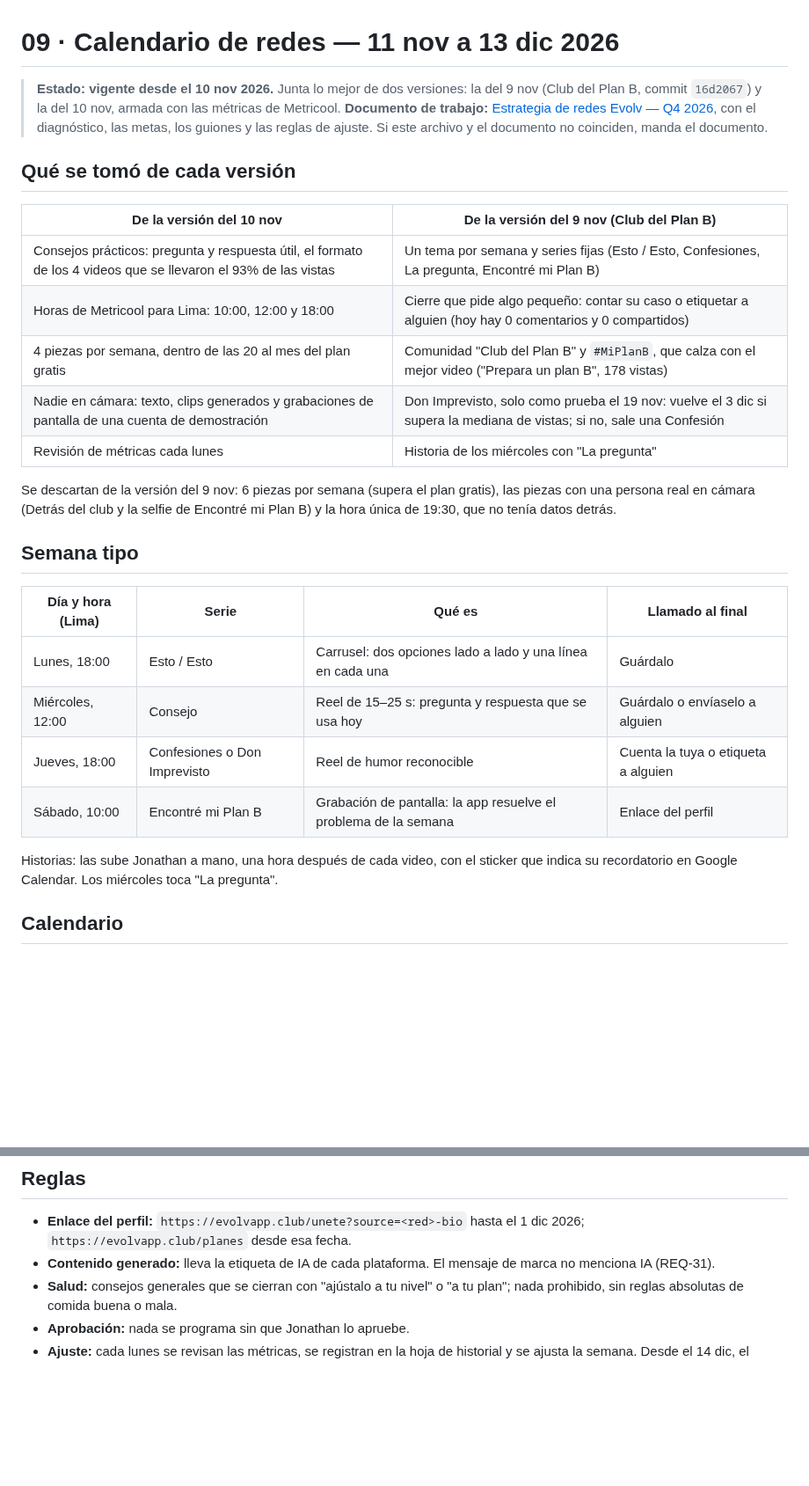
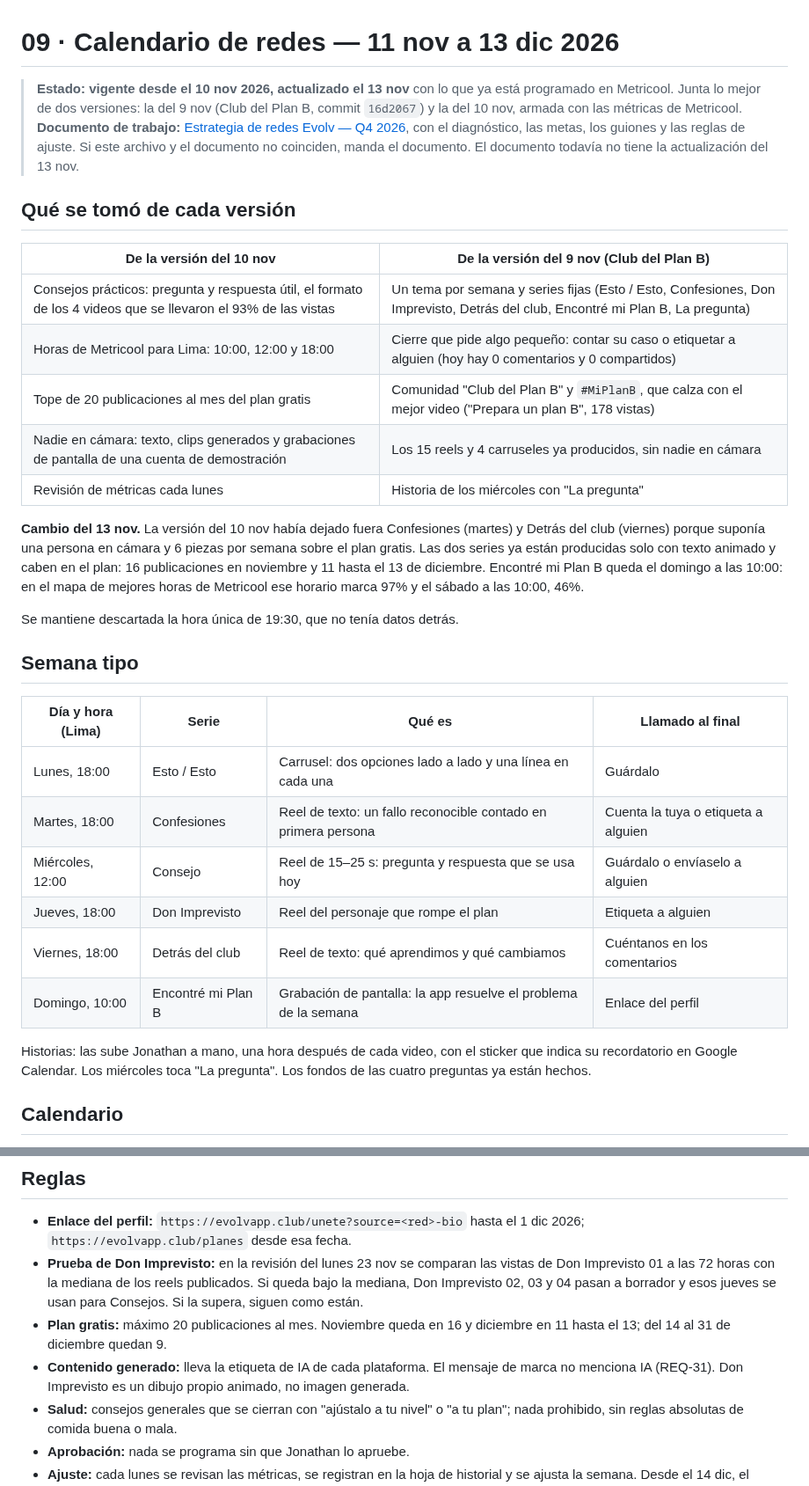
Before and after one commit to jlazoirus/Fitbud, a Markdown page: estrategia/09-Calendario-Redes-Nov-Dic-2026.md, 2 parts joined by grey strips. Shown at 88% size. GitHub-like rendering; blank space fills up the shorter version.

```diff
--- a/estrategia/09-Calendario-Redes-Nov-Dic-2026.md
+++ b/estrategia/09-Calendario-Redes-Nov-Dic-2026.md
@@ -1,30 +1,34 @@
 # 09 · Calendario de redes — 11 nov a 13 dic 2026
 
-> **Estado: vigente desde el 10 nov 2026.** Junta lo mejor de dos versiones: la del 9 nov (Club del Plan B, commit `16d2067`) y la del 10 nov, armada con las métricas de Metricool.
-> **Documento de trabajo:** [Estrategia de redes Evolv — Q4 2026](https://claude.ai/artifact/Ludo5o1aKXhuLpLbPtn7mv), con el diagnóstico, las metas, los guiones y las reglas de ajuste. Si este archivo y el documento no coinciden, manda el documento.
+> **Estado: vigente desde el 10 nov 2026, actualizado el 13 nov** con lo que ya está programado en Metricool. Junta lo mejor de dos versiones: la del 9 nov (Club del Plan B, commit `16d2067`) y la del 10 nov, armada con las métricas de Metricool.
+> **Documento de trabajo:** [Estrategia de redes Evolv — Q4 2026](https://claude.ai/artifact/Ludo5o1aKXhuLpLbPtn7mv), con el diagnóstico, las metas, los guiones y las reglas de ajuste. Si este archivo y el documento no coinciden, manda el documento. El documento todavía no tiene la actualización del 13 nov.
 
 ## Qué se tomó de cada versión
 
 | De la versión del 10 nov | De la versión del 9 nov (Club del Plan B) |
 |---|---|
-| Consejos prácticos: pregunta y respuesta útil, el formato de los 4 videos que se llevaron el 93% de las vistas | Un tema por semana y series fijas (Esto / Esto, Confesiones, La pregunta, Encontré mi Plan B) |
+| Consejos prácticos: pregunta y respuesta útil, el formato de los 4 videos que se llevaron el 93% de las vistas | Un tema por semana y series fijas (Esto / Esto, Confesiones, Don Imprevisto, Detrás del club, Encontré mi Plan B, La pregunta) |
 | Horas de Metricool para Lima: 10:00, 12:00 y 18:00 | Cierre que pide algo pequeño: contar su caso o etiquetar a alguien (hoy hay 0 comentarios y 0 compartidos) |
-| 4 piezas por semana, dentro de las 20 al mes del plan gratis | Comunidad "Club del Plan B" y `#MiPlanB`, que calza con el mejor video ("Prepara un plan B", 178 vistas) |
-| Nadie en cámara: texto, clips generados y grabaciones de pantalla de una cuenta de demostración | Don Imprevisto, solo como prueba el 19 nov: vuelve el 3 dic si supera la mediana de vistas; si no, sale una Confesión |
+| Tope de 20 publicaciones al mes del plan gratis | Comunidad "Club del Plan B" y `#MiPlanB`, que calza con el mejor video ("Prepara un plan B", 178 vistas) |
+| Nadie en cámara: texto, clips generados y grabaciones de pantalla de una cuenta de demostración | Los 15 reels y 4 carruseles ya producidos, sin nadie en cámara |
 | Revisión de métricas cada lunes | Historia de los miércoles con "La pregunta" |
 
-Se descartan de la versión del 9 nov: 6 piezas por semana (supera el plan gratis), las piezas con una persona real en cámara (Detrás del club y la selfie de Encontré mi Plan B) y la hora única de 19:30, que no tenía datos detrás.
+**Cambio del 13 nov.** La versión del 10 nov había dejado fuera Confesiones (martes) y Detrás del club (viernes) porque suponía una persona en cámara y 6 piezas por semana sobre el plan gratis. Las dos series ya están producidas solo con texto animado y caben en el plan: 16 publicaciones en noviembre y 11 hasta el 13 de diciembre. Encontré mi Plan B queda el domingo a las 10:00: en el mapa de mejores horas de Metricool ese horario marca 97% y el sábado a las 10:00, 46%.
+
+Se mantiene descartada la hora única de 19:30, que no tenía datos detrás.
 
 ## Semana tipo
 
 | Día y hora (Lima) | Serie | Qué es | Llamado al final |
 |---|---|---|---|
 | Lunes, 18:00 | Esto / Esto | Carrusel: dos opciones lado a lado y una línea en cada una | Guárdalo |
+| Martes, 18:00 | Confesiones | Reel de texto: un fallo reconocible contado en primera persona | Cuenta la tuya o etiqueta a alguien |
 | Miércoles, 12:00 | Consejo | Reel de 15–25 s: pregunta y respuesta que se usa hoy | Guárdalo o envíaselo a alguien |
-| Jueves, 18:00 | Confesiones o Don Imprevisto | Reel de humor reconocible | Cuenta la tuya o etiqueta a alguien |
-| Sábado, 10:00 | Encontré mi Plan B | Grabación de pantalla: la app resuelve el problema de la semana | Enlace del perfil |
+| Jueves, 18:00 | Don Imprevisto | Reel del personaje que rompe el plan | Etiqueta a alguien |
+| Viernes, 18:00 | Detrás del club | Reel de texto: qué aprendimos y qué cambiamos | Cuéntanos en los comentarios |
+| Domingo, 10:00 | Encontré mi Plan B | Grabación de pantalla: la app resuelve el problema de la semana | Enlace del perfil |
 
-Historias: las sube Jonathan a mano, una hora después de cada video, con el sticker que indica su recordatorio en Google Calendar. Los miércoles toca "La pregunta".
+Historias: las sube Jonathan a mano, una hora después de cada video, con el sticker que indica su recordatorio en Google Calendar. Los miércoles toca "La pregunta". Los fondos de las cuatro preguntas ya están hechos.
 
 ## Calendario
 
@@ -53,7 +69,9 @@ Historias: las sube Jonathan a mano, una hora después de cada video, con el sti
 ## Reglas
 
 - **Enlace del perfil:** `https://evolvapp.club/unete?source=<red>-bio` hasta el 1 dic 2026; `https://evolvapp.club/planes` desde esa fecha.
-- **Contenido generado:** lleva la etiqueta de IA de cada plataforma. El mensaje de marca no menciona IA (REQ-31).
+- **Prueba de Don Imprevisto:** en la revisión del lunes 23 nov se comparan las vistas de Don Imprevisto 01 a las 72 horas con la mediana de los reels publicados. Si queda bajo la mediana, Don Imprevisto 02, 03 y 04 pasan a borrador y esos jueves se usan para Consejos. Si la supera, siguen como están.
+- **Plan gratis:** máximo 20 publicaciones al mes. Noviembre queda en 16 y diciembre en 11 hasta el 13; del 14 al 31 de diciembre quedan 9.
+- **Contenido generado:** lleva la etiqueta de IA de cada plataforma. El mensaje de marca no menciona IA (REQ-31). Don Imprevisto es un dibujo propio animado, no imagen generada.
 - **Salud:** consejos generales que se cierran con "ajústalo a tu nivel" o "a tu plan"; nada prohibido, sin reglas absolutas de comida buena o mala.
 - **Aprobación:** nada se programa sin que Jonathan lo apruebe.
 - **Ajuste:** cada lunes se revisan las métricas, se registran en la hoja de historial y se ajusta la semana. Desde el 14 dic, el calendario se arma con esa revisión.
```
Also changed, not shown: other parts of estrategia/09-Calendario-Redes-Nov-Dic-2026.md (+33 -21 lines), estrategia/03-Redes-Sociales.md (+4 -4 lines), estrategia/LEEME.md (+1 -1 lines).
